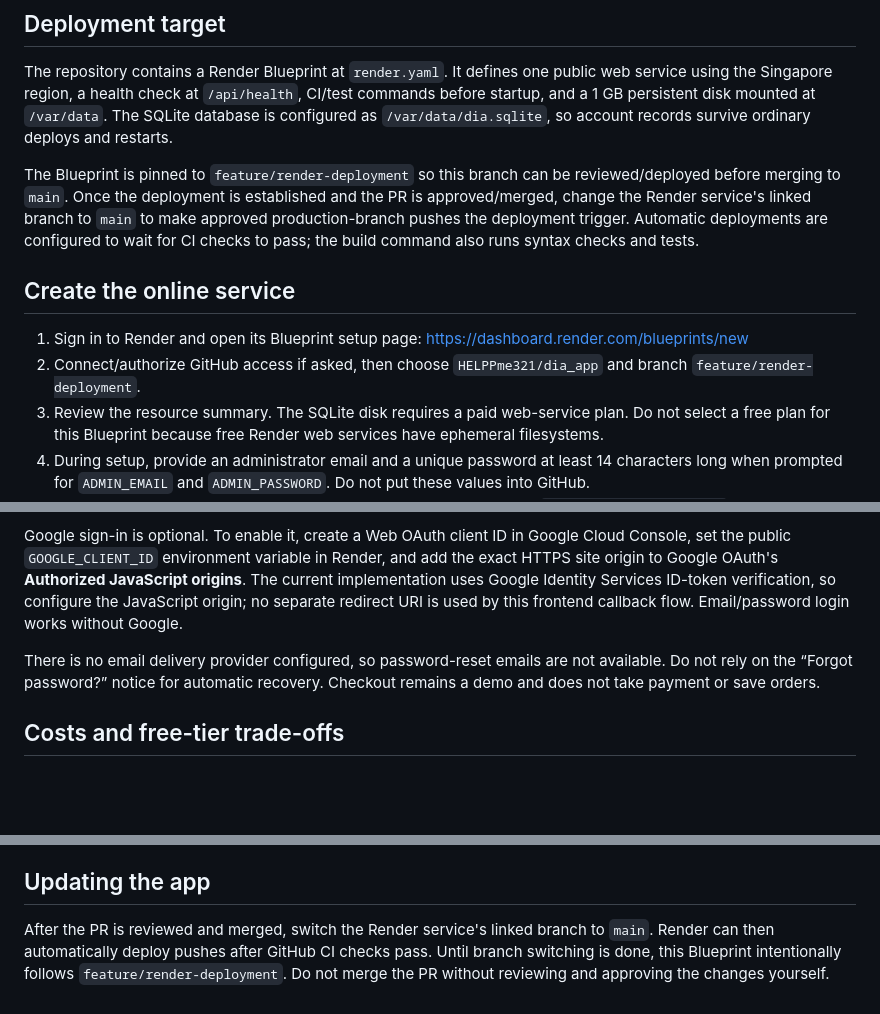
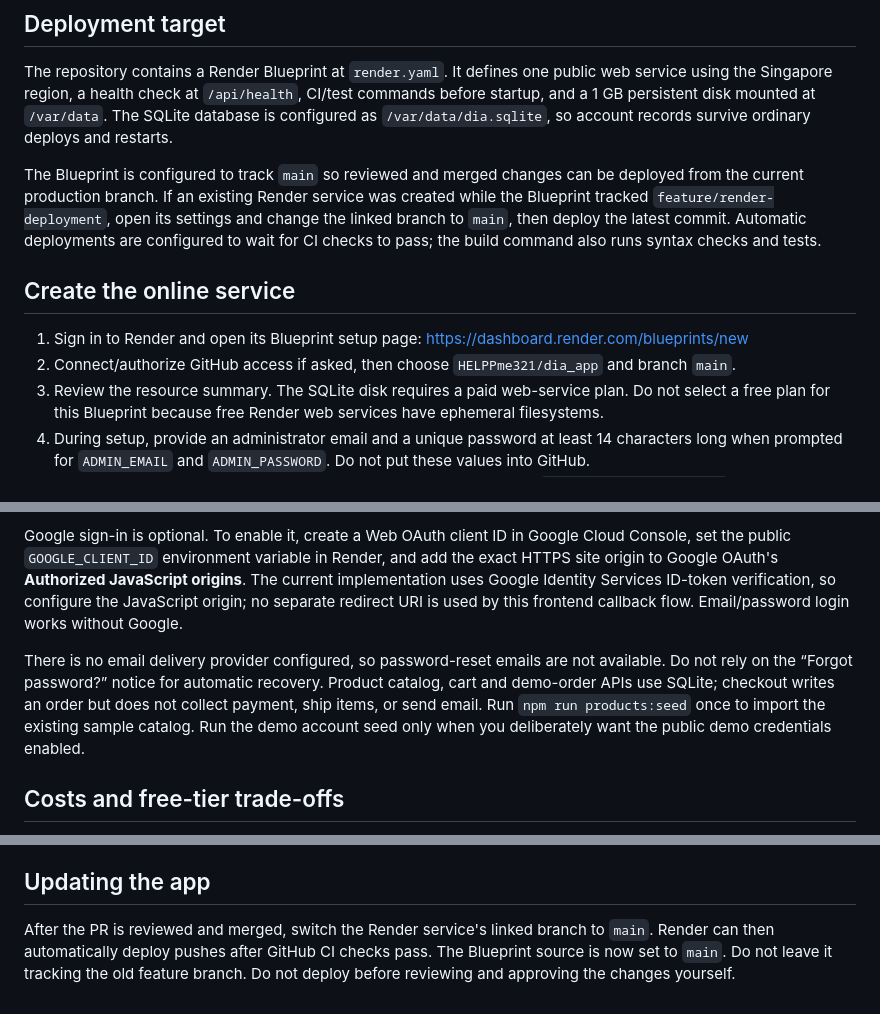
Before and after one commit to HELPPme321/dia_app, a Markdown page: DEPLOY_RENDER.md, 3 parts joined by grey strips. GitHub-like rendering; blank space fills up the shorter version.

Commit message:
Align Render instructions with main branch and database-backed commerce features

```diff
--- a/DEPLOY_RENDER.md
+++ b/DEPLOY_RENDER.md
@@ -6,12 +6,12 @@ This project is a Node.js 20+ / Express app with a vanilla HTML/CSS/JavaScript s
 
 The repository contains a Render Blueprint at `render.yaml`. It defines one public web service using the Singapore region, a health check at `/api/health`, CI/test commands before startup, and a 1 GB persistent disk mounted at `/var/data`. The SQLite database is configured as `/var/data/dia.sqlite`, so account records survive ordinary deploys and restarts.
 
-The Blueprint is pinned to `feature/render-deployment` so this branch can be reviewed/deployed before merging to `main`. Once the deployment is established and the PR is approved/merged, change the Render service's linked branch to `main` to make approved production-branch pushes the deployment trigger. Automatic deployments are configured to wait for CI checks to pass; the build command also runs syntax checks and tests.
+The Blueprint is configured to track `main` so reviewed and merged changes can be deployed from the current production branch. If an existing Render service was created while the Blueprint tracked `feature/render-deployment`, open its settings and change the linked branch to `main`, then deploy the latest commit. Automatic deployments are configured to wait for CI checks to pass; the build command also runs syntax checks and tests.
 
 ## Create the online service
 
 1. Sign in to Render and open its Blueprint setup page: https://dashboard.render.com/blueprints/new
-2. Connect/authorize GitHub access if asked, then choose `HELPPme321/dia_app` and branch `feature/render-deployment`.
+2. Connect/authorize GitHub access if asked, then choose `HELPPme321/dia_app` and branch `main`.
 3. Review the resource summary. The SQLite disk requires a paid web-service plan. Do not select a free plan for this Blueprint because free Render web services have ephemeral filesystems.
 4. During setup, provide an administrator email and a unique password at least 14 characters long when prompted for `ADMIN_EMAIL` and `ADMIN_PASSWORD`. Do not put these values into GitHub.
 5. Approve creation and wait for the first deployment and the one-time `npm run admin:provision` hook to complete.
@@ -30,7 +30,7 @@ Render provides `RENDER_EXTERNAL_URL`, used automatically by the application for
 
 Google sign-in is optional. To enable it, create a Web OAuth client ID in Google Cloud Console, set the public `GOOGLE_CLIENT_ID` environment variable in Render, and add the exact HTTPS site origin to Google OAuth's **Authorized JavaScript origins**. The current implementation uses Google Identity Services ID-token verification, so configure the JavaScript origin; no separate redirect URI is used by this frontend callback flow. Email/password login works without Google.
 
-There is no email delivery provider configured, so password-reset emails are not available. Do not rely on the “Forgot password?” notice for automatic recovery. Checkout remains a demo and does not take payment or save orders.
+There is no email delivery provider configured, so password-reset emails are not available. Do not rely on the “Forgot password?” notice for automatic recovery. Product catalog, cart and demo-order APIs use SQLite; checkout writes an order but does not collect payment, ship items, or send email. Run `npm run products:seed` once to import the existing sample catalog. Run the demo account seed only when you deliberately want the public demo credentials enabled.
 
 ## Costs and free-tier trade-offs
 
@@ -51,4 +51,4 @@ The Render build command runs `npm install`, `npm run check`, and `npm test` bef
 
 ## Updating the app
 
-After the PR is reviewed and merged, switch the Render service's linked branch to `main`. Render can then automatically deploy pushes after GitHub CI checks pass. Until branch switching is done, this Blueprint intentionally follows `feature/render-deployment`. Do not merge the PR without reviewing and approving the changes yourself.
+After the PR is reviewed and merged, switch the Render service's linked branch to `main`. Render can then automatically deploy pushes after GitHub CI checks pass. The Blueprint source is now set to `main`. Do not leave it tracking the old feature branch. Do not deploy before reviewing and approving the changes yourself.
```
